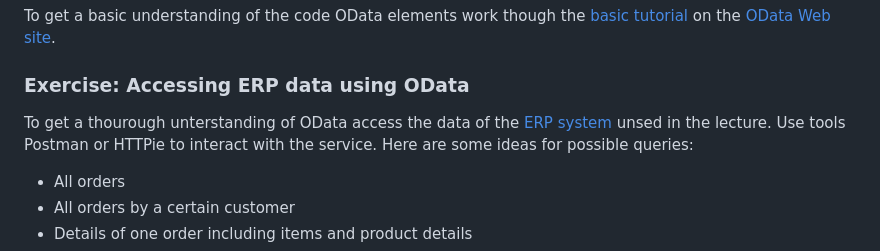
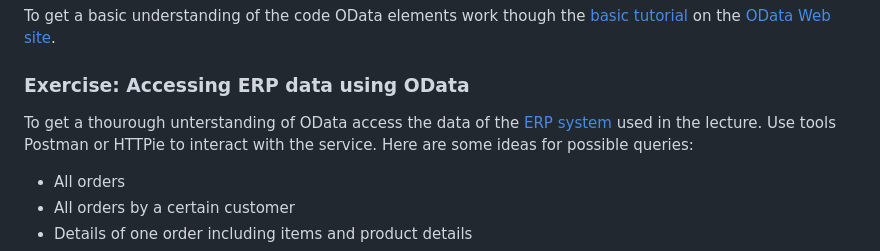
Before and after one commit to ceedee666/systems-integration, a Markdown page: lectures/protocols.md, the part around the change. Rendered like a GitHub page.

```diff
--- a/lectures/protocols.md
+++ b/lectures/protocols.md
@@ -413,7 +413,7 @@ Web site](https://www.odata.org).
 ### Exercise: Accessing ERP data using OData
 
 To get a thourough unterstanding of OData access the data of the [ERP
-system](../lab/mini-erp.md) unsed in the lecture. Use tools Postman or HTTPie
+system](../lab/mini-erp.md) used in the lecture. Use tools Postman or HTTPie
 to interact with the service. Here are some ideas for possible queries:
 
 - All orders
```
